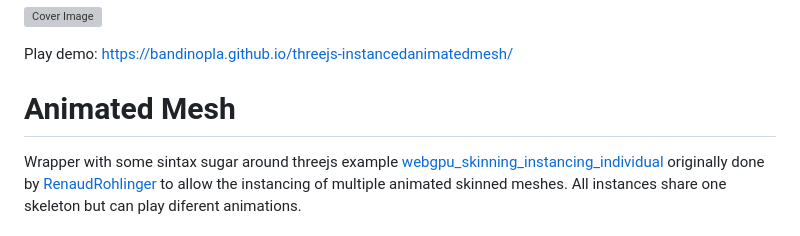
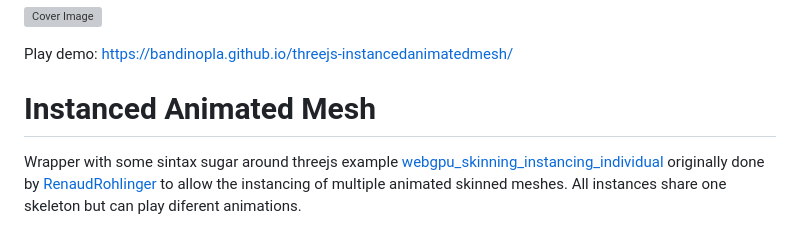
Before and after one commit to bandinopla/threejs-instancedanimatedmesh, a Markdown page: README.md, the part around the change. GitHub-like rendering; grey boxes are pictures that could not be loaded.

Commit message:
title change

```diff
--- a/README.md
+++ b/README.md
@@ -2,7 +2,7 @@
 
 Play demo: [https://bandinopla.github.io/threejs-instancedanimatedmesh/](https://bandinopla.github.io/threejs-instancedanimatedmesh/)
 
-# Animated Mesh
+# Instanced Animated Mesh
 
 Wrapper with some sintax sugar around threejs example [webgpu_skinning_instancing_individual](https://github.com/mrdoob/three.js/pull/33644) originally done by [RenaudRohlinger](https://github.com/RenaudRohlinger) to allow the instancing of multiple animated skinned meshes. All instances share one skeleton but can play diferent animations.
 
```
